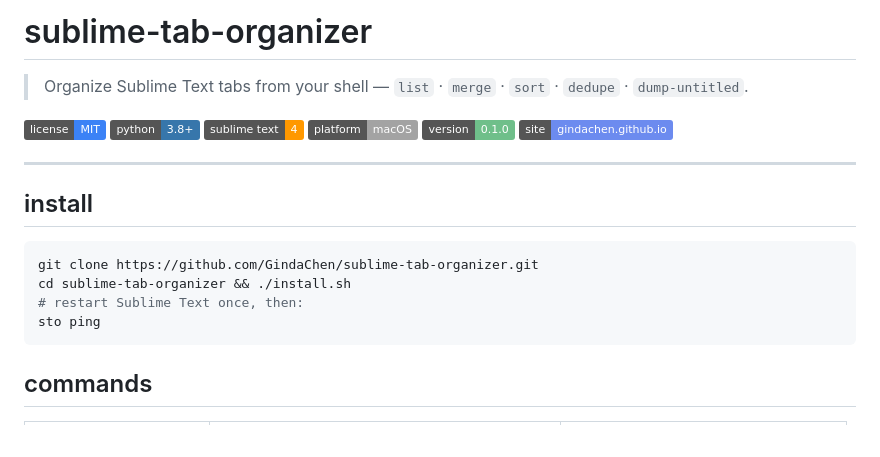
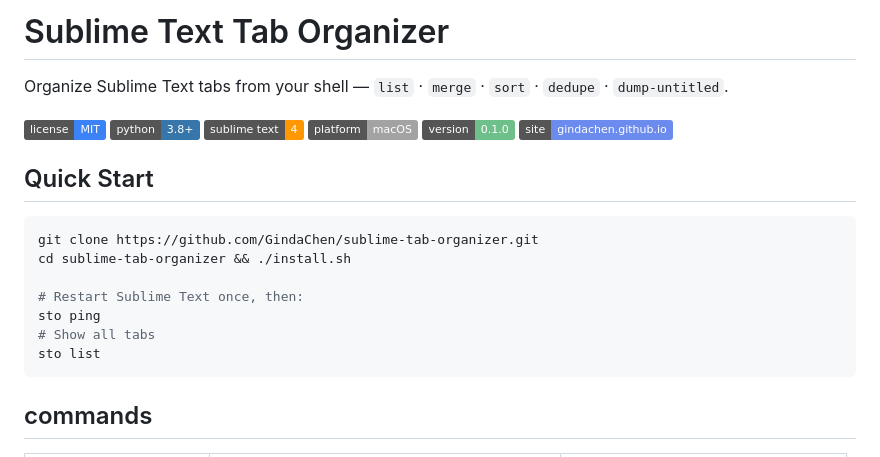
Before and after one commit to GindaChen/sublime-tab-organizer, a Markdown page: README.md, the part around the change. GitHub-like rendering; badges without logos.

Commit message:
Revise README for clarity and quick start instructions
Updated README with new section and formatting changes.

````diff
--- a/README.md
+++ b/README.md
@@ -1,6 +1,6 @@
-# sublime-tab-organizer
+# Sublime Text Tab Organizer
 
-> Organize Sublime Text tabs from your shell — `list` · `merge` · `sort` · `dedupe` · `dump-untitled`.
+Organize Sublime Text tabs from your shell — `list` · `merge` · `sort` · `dedupe` · `dump-untitled`.
 
 [![license](https://img.shields.io/badge/license-MIT-3b82f6)](./LICENSE)
 [![python](https://img.shields.io/badge/python-3.8%2B-3776ab?logo=python&logoColor=white)](#)
@@ -9,15 +9,18 @@
 [![version](https://img.shields.io/badge/version-0.1.0-6fbf8a)](#)
 [![landing](https://img.shields.io/badge/site-gindachen.github.io-6c8bef)](https://gindachen.github.io/sublime-tab-organizer/)
 
----
 
-## install
+
+## Quick Start
 
 ```bash
 git clone https://github.com/GindaChen/sublime-tab-organizer.git
 cd sublime-tab-organizer && ./install.sh
-# restart Sublime Text once, then:
+
+# Restart Sublime Text once, then:
 sto ping
+# Show all tabs
+sto list
 ```
 
 ## commands
````
